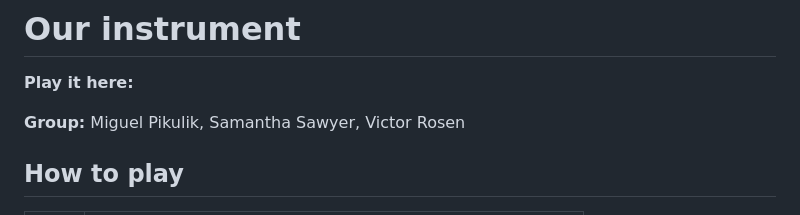
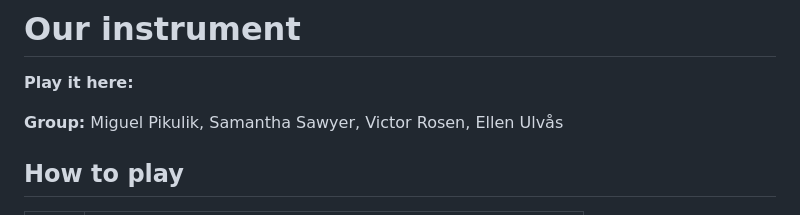
Before and after one commit to IDBCourses/ht26-a1-group-beginner-8, a Markdown page: README.md, the part around the change. Rendered like a GitHub page.

Commit message:
Added Ellen to the group names.

```diff
--- a/README.md
+++ b/README.md
@@ -2,7 +2,7 @@
 
 **Play it here:** <!-- Paste your GitHub Pages link here, e.g. https://idbcourses.github.io/ht26-a1-group-01/ -->
 
-**Group:** Miguel Pikulik, Samantha Sawyer, Victor Rosen
+**Group:** Miguel Pikulik, Samantha Sawyer, Victor Rosen, Ellen Ulvås
 
 <!-- One or two sentences: what kind of instrument is it, and what is it like to play? -->
 
```
